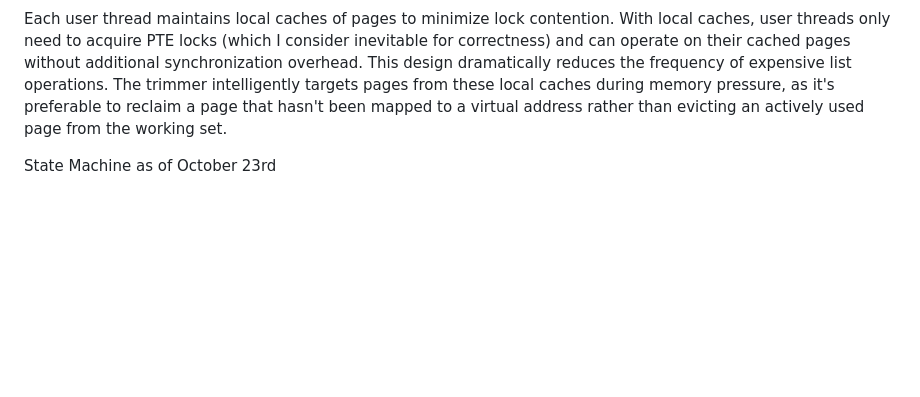
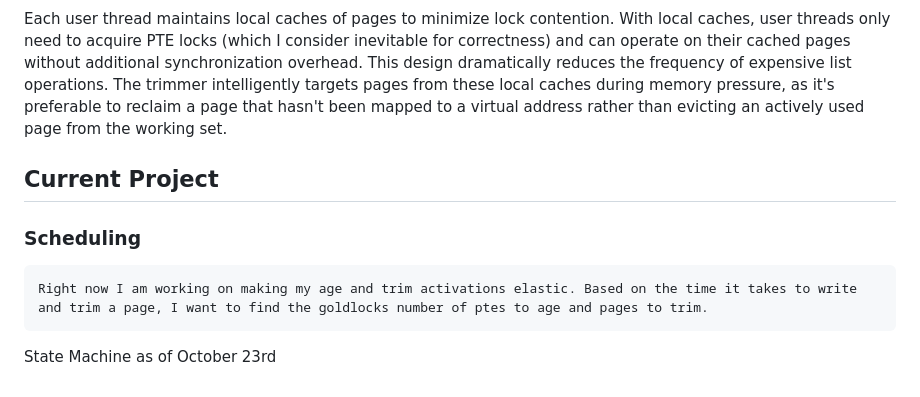
Before and after one commit to npersily3/vm, a Markdown page: README.md, the part around the change. GitHub-like rendering; blank space fills up the shorter version.

Commit message:
Future projects

```diff
--- a/README.md
+++ b/README.md
@@ -80,4 +80,10 @@ Each user thread maintains local caches of pages to minimize lock contention. Wi
 [//]: # ()
 [//]: # (![diagram 2]&#40;images/figure2vector.svg&#41;)
 
+## Current Project
+### Scheduling
+    Right now I am working on making my age and trim activations elastic. Based on the time it takes to write and trim a page, I want to find the goldlocks number of ptes to age and pages to trim.
+
+
+
 State Machine as of October 23rd
```
